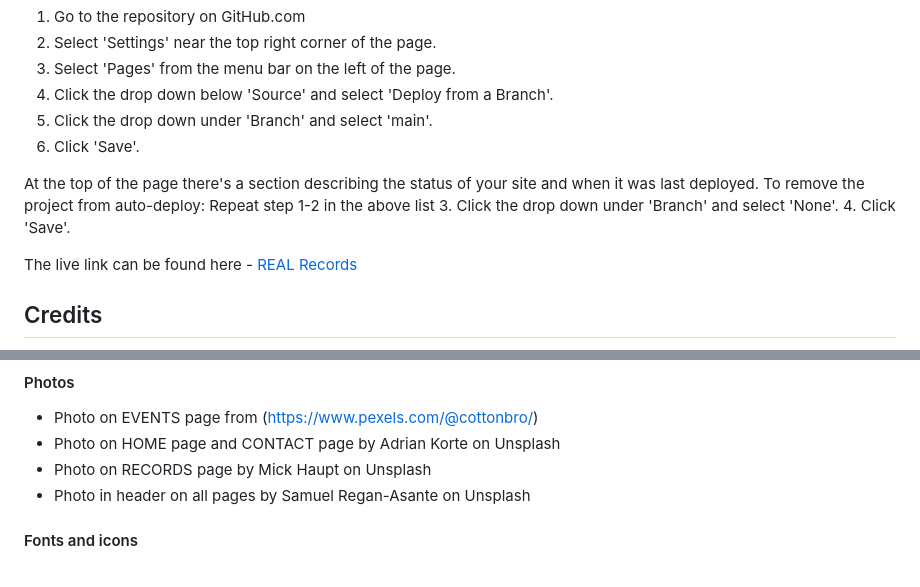
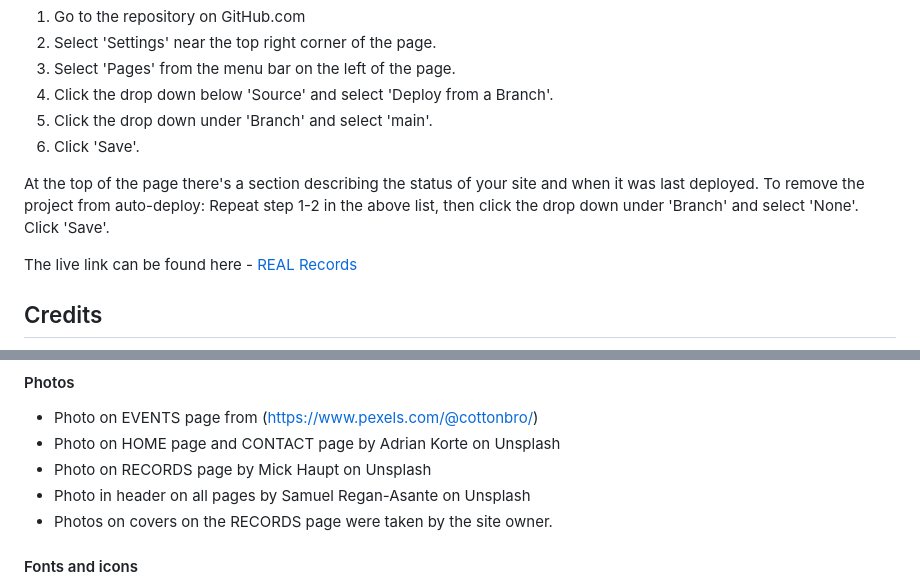
Before and after one commit to andersganander/record_store, a Markdown page: README.md, 2 parts joined by grey strips. GitHub-like rendering.

```diff
--- a/README.md
+++ b/README.md
@@ -177,10 +181,7 @@ The project was deployed using GitHub pages. The steps to deploy using GitHub pa
 
 At the top of the page there's a section describing the status of your site and when it was last deployed.
 To remove the project from auto-deploy:
-Repeat step 1-2 in the above list
-3. Click the drop down under 'Branch' and select 'None'.
-4. Click 'Save'.
-
+Repeat step 1-2 in the above list, then click the drop down under 'Branch' and select 'None'. Click 'Save'.
 
 The live link can be found here - [REAL Records](https://andersganander.github.io/record_store/)
 
@@ -195,6 +196,7 @@ All texts was written by the site owner.
 - Photo on HOME page and CONTACT page by Adrian Korte on Unsplash
 - Photo on RECORDS page by Mick Haupt on Unsplash
 - Photo in header on all pages by Samuel Regan-Asante on Unsplash
+- Photos on covers on the RECORDS page were taken by the site owner.
 
 #### Fonts and icons
 - Dymo Font Ivers (used om the CONTACT page) from (https://www.fonts4free.net/dymo-font-invers-font.html
```
Also changed, not shown: other parts of README.md (+10 -6 lines), docs/readme_images/am-i-responsive.jpg, docs/readme_images/footer.jpg, docs/readme_images/landing_page.jpg.
